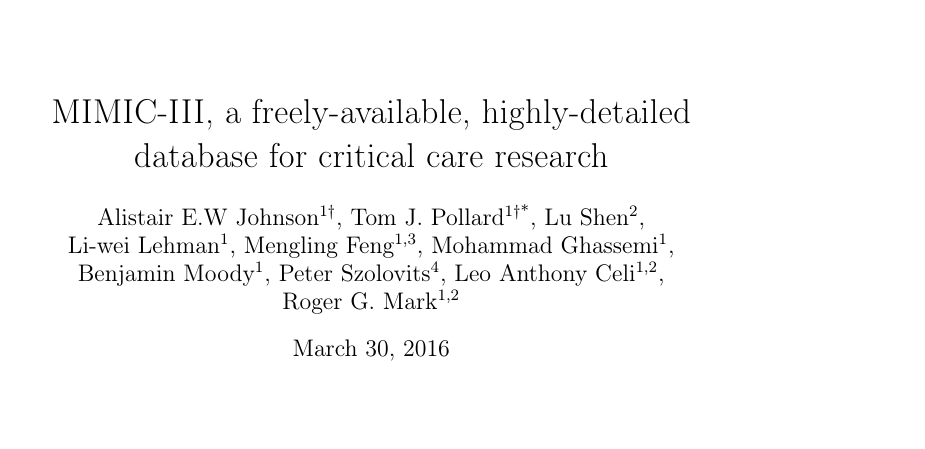
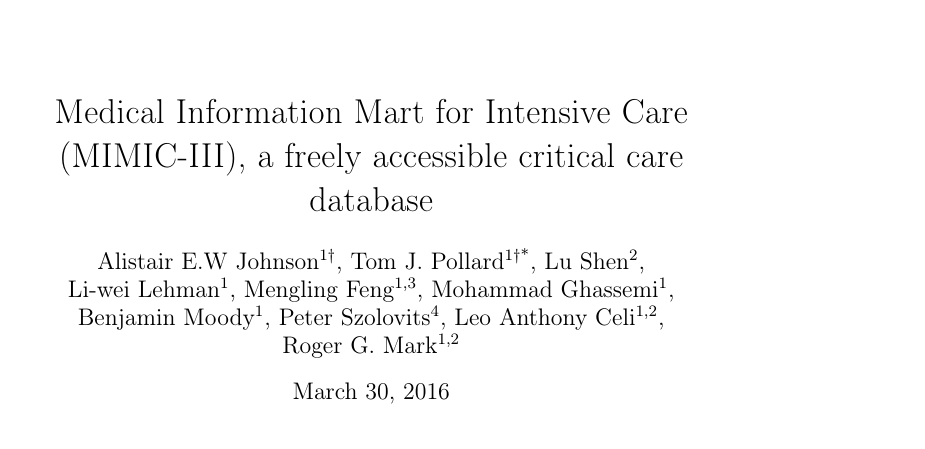
Before and after one commit to MIT-LCP/mimic-iii-paper, a LaTeX paper (main.tex): part of page 1 of 13, cut at the place of the change, the shorter picture padded with empty space. Compiled offline with pdfLaTeX.

Commit message:
Update on Overleaf.

```diff
--- a/main.tex
+++ b/main.tex
@@ -17,7 +17,7 @@
 \begin{document}
 
 % Data Descriptor Title (110 character maximum, inc. spaces)
-\title{MIMIC-III, a freely-available, highly-detailed database for critical care research}
+\title{Medical Information Mart for Intensive Care (MIMIC-III), a freely accessible critical care database}
 
 % TP: response to review. Updated title as suggested.
 
```
